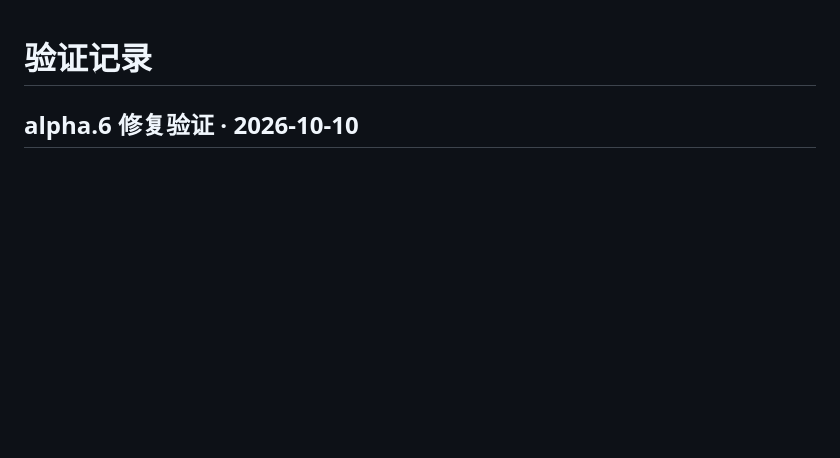
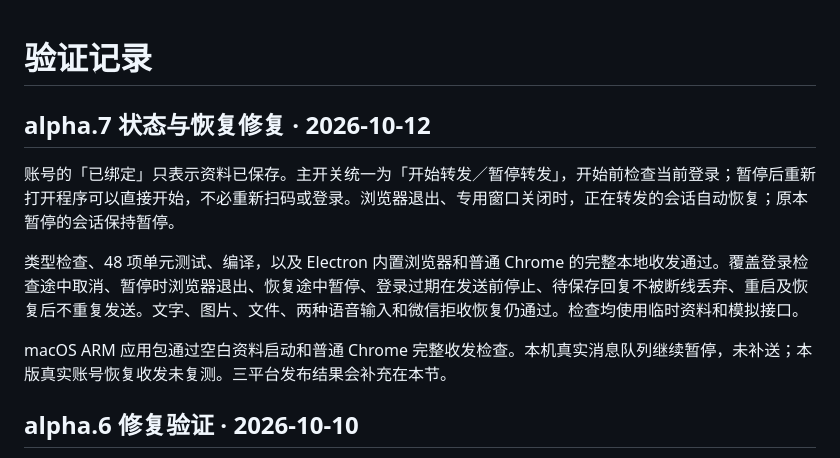
Before and after one commit to Yugo616/wechat-dot, a Markdown page: docs/testing.md, the part around the change. Rendered like a GitHub page; blank space fills up the shorter version.

```diff
--- a/docs/testing.md
+++ b/docs/testing.md
@@ -1,4 +1,12 @@
 # 验证记录
+
+## alpha.7 状态与恢复修复 · 2026-10-12
+
+账号的「已绑定」只表示资料已保存。主开关统一为「开始转发／暂停转发」，开始前检查当前登录；暂停后重新打开程序可以直接开始，不必重新扫码或登录。浏览器退出、专用窗口关闭时，正在转发的会话自动恢复；原本暂停的会话保持暂停。
+
+类型检查、48 项单元测试、编译，以及 Electron 内置浏览器和普通 Chrome 的完整本地收发通过。覆盖登录检查途中取消、暂停时浏览器退出、恢复途中暂停、登录过期在发送前停止、待保存回复不被断线丢弃、重启及恢复后不重复发送。文字、图片、文件、两种语音输入和微信拒收恢复仍通过。检查均使用临时资料和模拟接口。
+
+macOS ARM 应用包通过空白资料启动和普通 Chrome 完整收发检查。本机真实消息队列继续暂停，未补送；本版真实账号恢复收发未复测。三平台发布结果会补充在本节。
 
 ## alpha.6 修复验证 · 2026-10-10
 
```
Also changed, not shown: README.md (+7 -5 lines), docs/development.md (+3 -1 lines), assets/screenshot.png, 14 other files.
